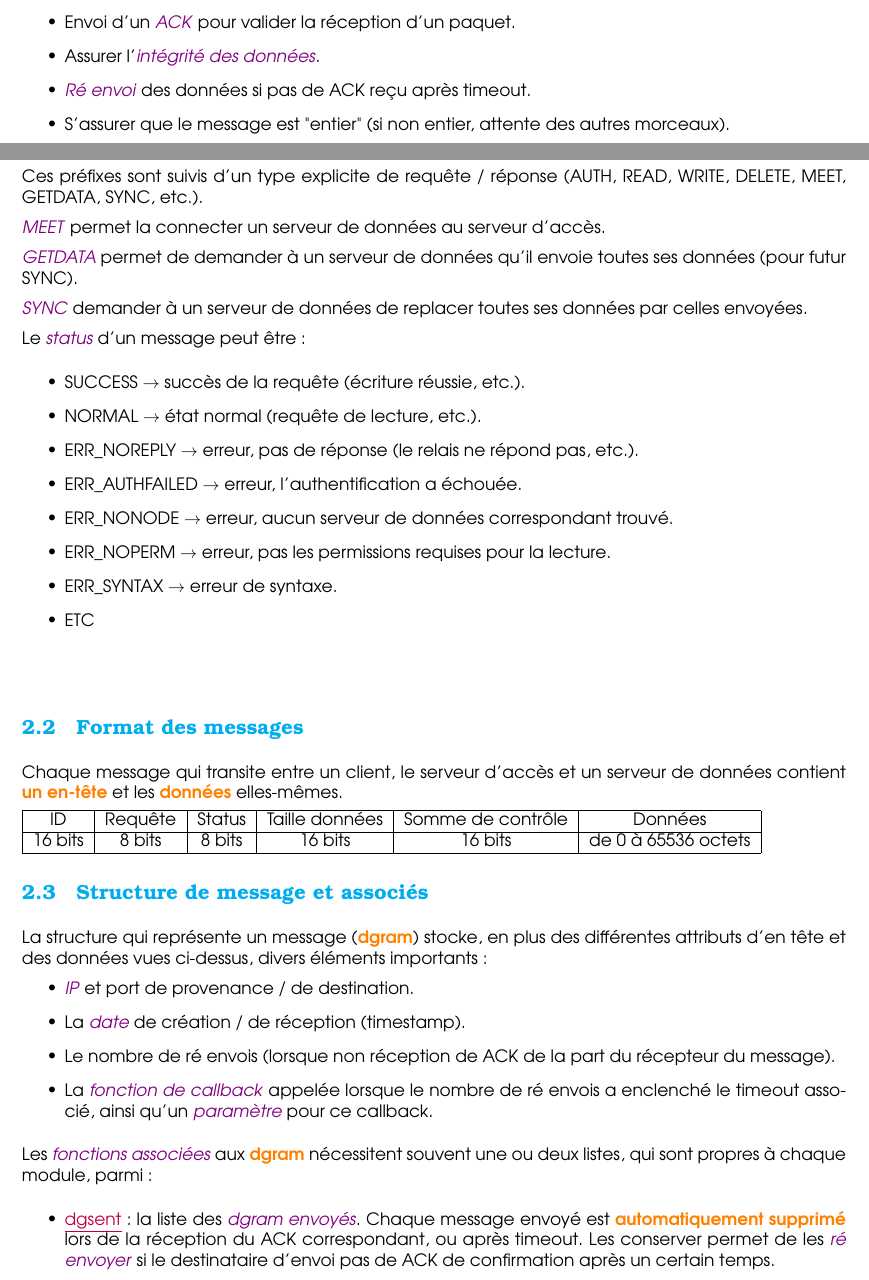
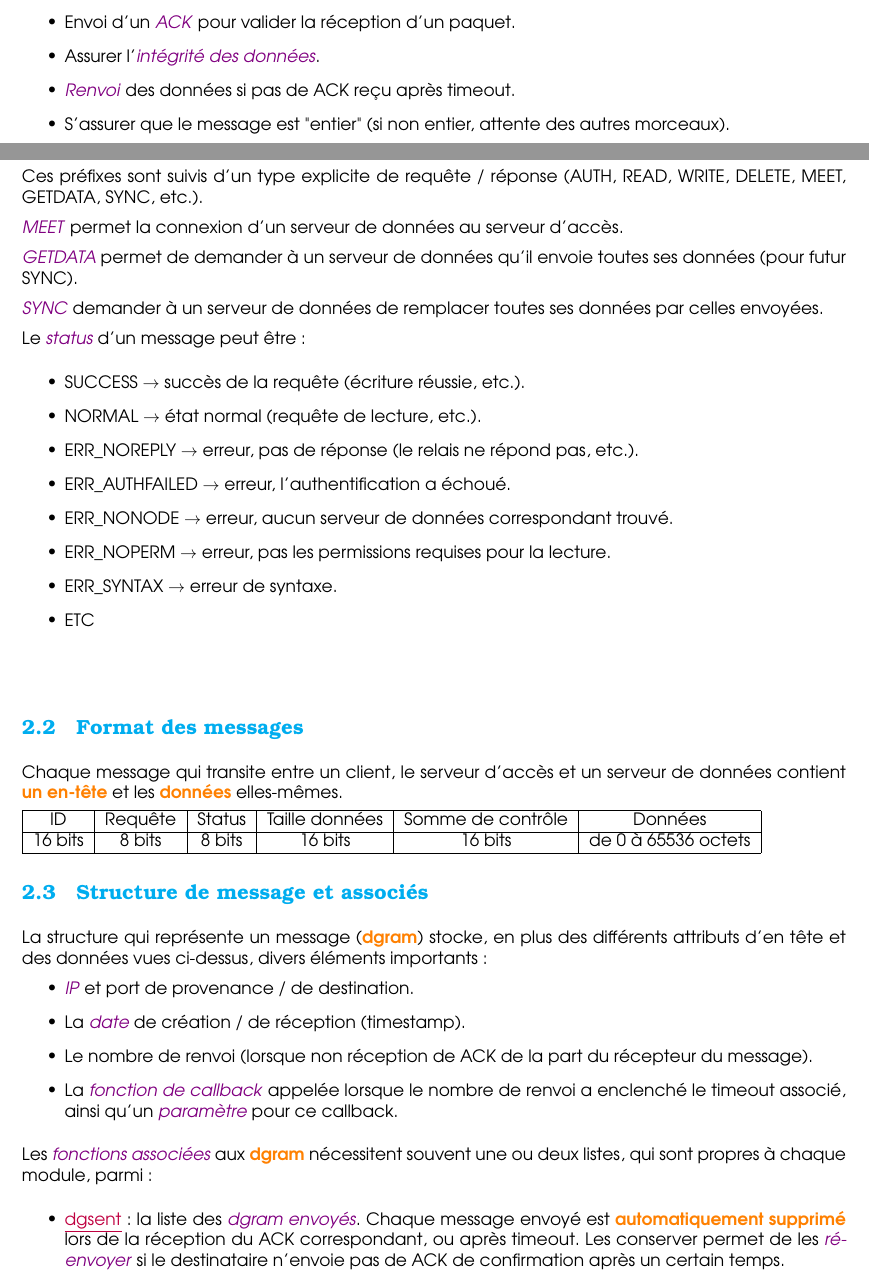
Before and after one commit to DzK22/Distributed-Database, a LaTeX document (rapport/rapport.tex): two parts of pages 4 and 6 of 8, joined at a grey line, cut so that both start at the same text. Compiled offline with pdfLaTeX.

Commit message:
je sais pas

```diff
--- a/rapport/rapport.tex
+++ b/rapport/rapport.tex
@@ -178,7 +178,7 @@ En utilisant cette API, les \textbf{principaux mécanismes} ci-dessous sont \tex
     \item \textit{Transformation} des données brutes en structures "dgram" (parser).
     \item Envoi d'un \textit{ACK} pour valider la réception d'un paquet.
     \item Assurer l'\textit{intégrité des données}.
-    \item \textit{Ré envoi} des données si pas de ACK reçu après timeout.
+    \item \textit{Renvoi} des données si pas de ACK reçu après timeout.
     \item S'assurer que le message est "entier" (si non entier, attente des autres morceaux).
 \end{itemize}
 
@@ -207,18 +207,18 @@ Nous avons choisis de séparer les \textit{types de messages} en 4 catégories:
 
 Ces préfixes sont suivis d'un type explicite de requête / réponse (AUTH, READ, WRITE, DELETE, MEET, GETDATA, SYNC, etc.).
 
-\textit{MEET} permet la connecter un serveur de données au serveur d'accès.
+\textit{MEET} permet la connexion d'un serveur de données au serveur d'accès.
 
 \textit{GETDATA} permet de demander à un serveur de données qu'il envoie toutes ses données (pour futur SYNC).
 
-\textit{SYNC} demander à un serveur de données de replacer toutes ses données par celles envoyées.
+\textit{SYNC} demander à un serveur de données de remplacer toutes ses données par celles envoyées.
 
 Le \textit{status} d'un message peut être:
 \begin{itemize}
     \item SUCCESS $\ra$ succès de la requête (écriture réussie, etc.).
     \item NORMAL $\ra$ état normal (requête de lecture, etc.).
     \item ERR\_NOREPLY $\ra$ erreur, pas de réponse (le relais ne répond pas, etc.).
-    \item ERR\_AUTHFAILED $\ra$ erreur, l'authentification a échouée.
+    \item ERR\_AUTHFAILED $\ra$ erreur, l'authentification a échoué.
     \item ERR\_NONODE $\ra$ erreur, aucun serveur de données correspondant trouvé.
     \item ERR\_NOPERM $\ra$ erreur, pas les permissions requises pour la lecture.
     \item ERR\_SYNTAX $\ra$ erreur de syntaxe.
@@ -239,17 +239,17 @@ Chaque message qui transite entre un client, le serveur d'accès et un serveur d
 
 \subsection{Structure de message et associés}
 
-La structure qui représente un message (\textbf{dgram}) stocke, en plus des différentes attributs d'en tête et des données vues ci-dessus, divers éléments importants:
+La structure qui représente un message (\textbf{dgram}) stocke, en plus des différents attributs d'en tête et des données vues ci-dessus, divers éléments importants:
 \begin{itemize}
     \item \textit{IP} et port de provenance / de destination.
     \item La \textit{date} de création / de réception (timestamp).
-    \item Le nombre de ré envois (lorsque non réception de ACK de la part du récepteur du message).
-    \item La \textit{fonction de callback} appelée lorsque le nombre de ré envois a enclenché le timeout associé, ainsi qu'un \textit{paramètre} pour ce callback.
+    \item Le nombre de renvoi (lorsque non réception de ACK de la part du récepteur du message).
+    \item La \textit{fonction de callback} appelée lorsque le nombre de renvoi a enclenché le timeout associé, ainsi qu'un \textit{paramètre} pour ce callback.
 \end{itemize}
 
 Les \textit{fonctions associées} aux \textbf{dgram} nécessitent souvent une ou deux listes, qui sont propres à chaque module, parmi:
 \begin{itemize}
-    \item \underline{dgsent}: la liste des \textit{dgram envoyés}. Chaque message envoyé est \textbf{automatiquement supprimé} lors de la réception du ACK correspondant, ou après timeout. Les conserver permet de les \textit{ré envoyer} si le destinataire d'envoi pas de ACK de confirmation après un certain temps.
+    \item \underline{dgsent}: la liste des \textit{dgram envoyés}. Chaque message envoyé est \textbf{automatiquement supprimé} lors de la réception du ACK correspondant, ou après timeout. Les conserver permet de les \textit{ré-envoyer} si le destinataire n'envoie pas de ACK de confirmation après un certain temps.
     \item \underline{dgreceived:} la liste des \textit{dgram reçus}. Chaque message reçu est automatiquement supprimé après envoi du ACK correspondant. Les conserver permet d'attendre que le message soit entier avant de l'utiliser (et timeout si non entier après un certain temps).
 \end{itemize}
 
```
Also changed, not shown: relais/users.txt (+3 -3 lines), README.md, rapport/rapport.pdf, rapport/rapport.tex (10 more changed lines), 1 other file.
